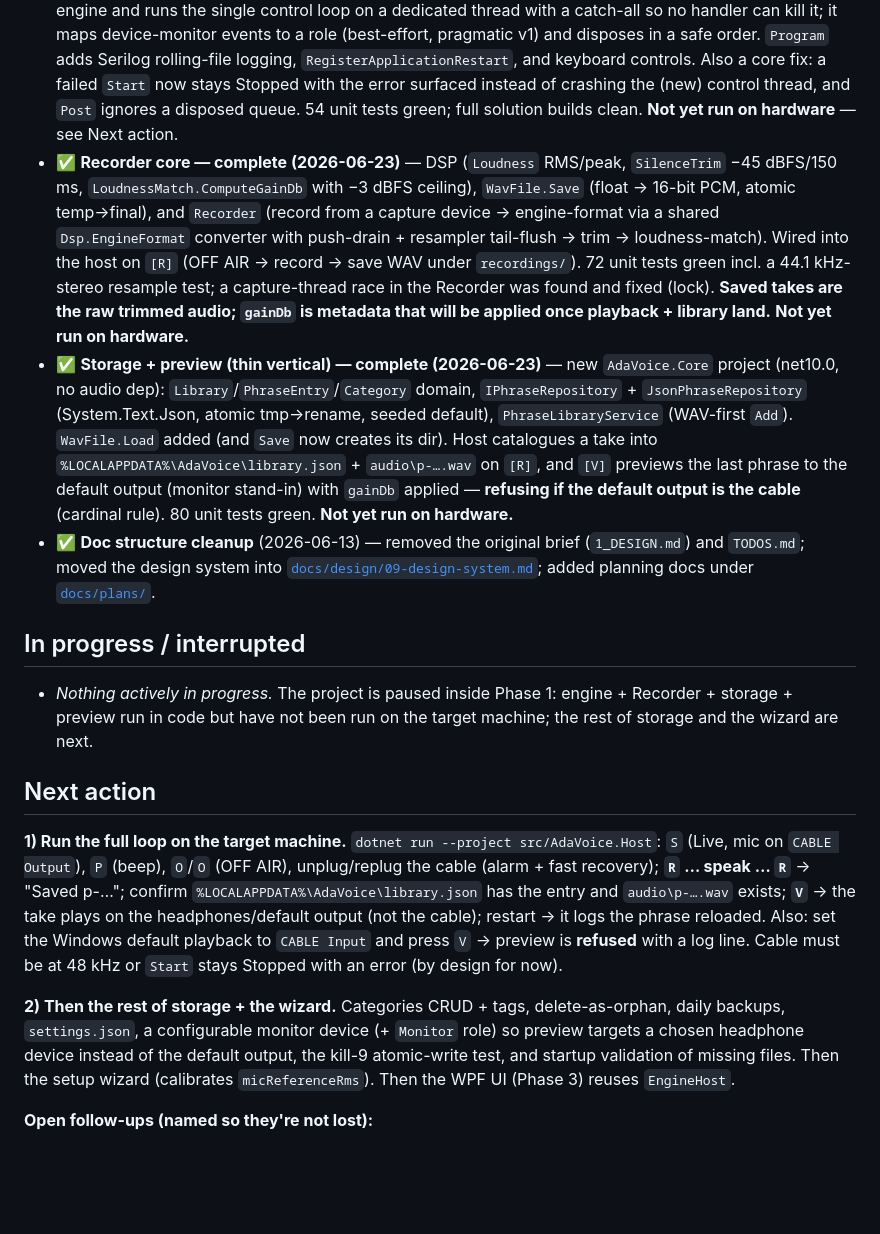
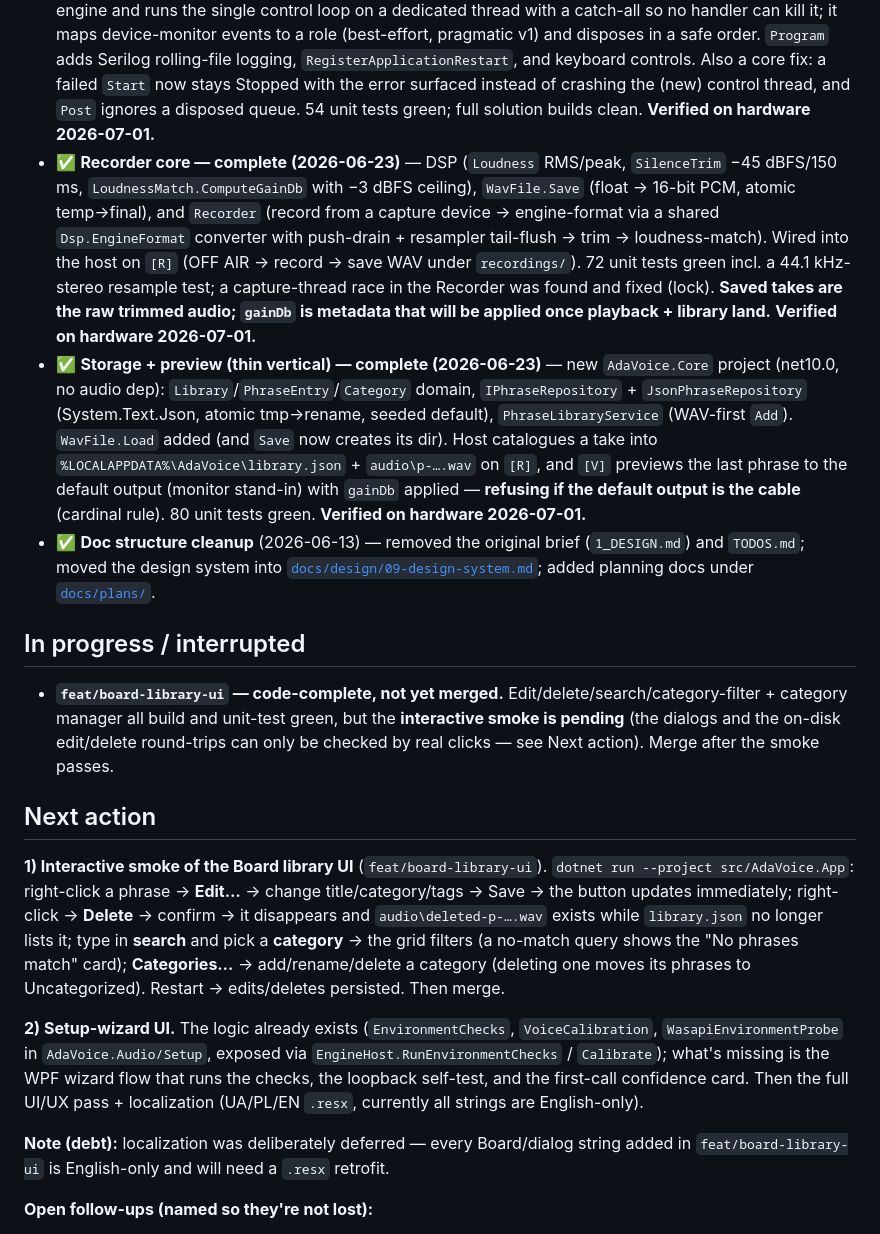
Before and after one commit to olehserv/ada-voice, a Markdown page: handoff.md, the part around one of its changes. GitHub-like rendering; blank space fills up the shorter version.

```diff
--- a/handoff.md
+++ b/handoff.md
@@ -85,8 +103,7 @@ monitor.** Next real step: run it on the target machine (checklist below), then
   pragmatic v1) and disposes in a safe order. `Program` adds Serilog rolling-file logging,
   `RegisterApplicationRestart`, and keyboard controls. Also a core fix: a failed `Start` now stays
   Stopped with the error surfaced instead of crashing the (new) control thread, and `Post` ignores
-  a disposed queue. 54 unit tests green; full solution builds clean. **Not yet run on hardware** —
-  see Next action.
+  a disposed queue. 54 unit tests green; full solution builds clean. **Verified on hardware 2026-07-01.**
 - ✅ **Recorder core — complete (2026-06-23)** — DSP (`Loudness` RMS/peak, `SilenceTrim`
   −45 dBFS/150 ms, `LoudnessMatch.ComputeGainDb` with −3 dBFS ceiling), `WavFile.Save` (float →
   16-bit PCM, atomic temp→final), and `Recorder` (record from a capture device → engine-format via a
@@ -94,39 +111,43 @@ monitor.** Next real step: run it on the target machine (checklist below), then
   loudness-match). Wired into the host on `[R]` (OFF AIR → record → save WAV under `recordings/`).
   72 unit tests green incl. a 44.1 kHz-stereo resample test; a capture-thread race in the Recorder
   was found and fixed (lock). **Saved takes are the raw trimmed audio; `gainDb` is metadata that
-  will be applied once playback + library land.** **Not yet run on hardware.**
+  will be applied once playback + library land.** **Verified on hardware 2026-07-01.**
 - ✅ **Storage + preview (thin vertical) — complete (2026-06-23)** — new `AdaVoice.Core` project
   (net10.0, no audio dep): `Library`/`PhraseEntry`/`Category` domain, `IPhraseRepository` +
   `JsonPhraseRepository` (System.Text.Json, atomic tmp→rename, seeded default), `PhraseLibraryService`
   (WAV-first `Add`). `WavFile.Load` added (and `Save` now creates its dir). Host catalogues a take
   into `%LOCALAPPDATA%\AdaVoice\library.json` + `audio\p-….wav` on `[R]`, and `[V]` previews the last
   phrase to the default output (monitor stand-in) with `gainDb` applied — **refusing if the default
-  output is the cable** (cardinal rule). 80 unit tests green. **Not yet run on hardware.**
+  output is the cable** (cardinal rule). 80 unit tests green. **Verified on hardware 2026-07-01.**
 - ✅ **Doc structure cleanup** (2026-06-13) — removed the original brief (`1_DESIGN.md`) and
   `TODOS.md`; moved the design system into [`docs/design/09-design-system.md`](docs/design/09-design-system.md);
   added planning docs under [`docs/plans/`](docs/plans/).
 
 ## In progress / interrupted
 
-- _Nothing actively in progress._ The project is paused inside Phase 1: engine + Recorder + storage +
-  preview run in code but have not been run on the target machine; the rest of storage and the wizard
-  are next.
+- **`feat/board-library-ui` — code-complete, not yet merged.** Edit/delete/search/category-filter +
+  category manager all build and unit-test green, but the **interactive smoke is pending** (the dialogs
+  and the on-disk edit/delete round-trips can only be checked by real clicks — see Next action). Merge
+  after the smoke passes.
 
 ## Next action
 
-**1) Run the full loop on the target machine.** `dotnet run --project src/AdaVoice.Host`: `S` (Live,
-mic on `CABLE Output`), `P` (beep), `O`/`O` (OFF AIR), unplug/replug the cable (alarm + fast
-recovery); **`R` … speak … `R`** → "Saved p-…"; confirm `%LOCALAPPDATA%\AdaVoice\library.json` has the
-entry and `audio\p-….wav` exists; **`V`** → the take plays on the headphones/default output (not the
-cable); restart → it logs the phrase reloaded. Also: set the Windows default playback to `CABLE Input`
-and press `V` → preview is **refused** with a log line. Cable must be at 48 kHz or `Start` stays
-Stopped with an error (by design for now).
+**1) Interactive smoke of the Board library UI** (`feat/board-library-ui`). `dotnet run --project
+src/AdaVoice.App`: right-click a phrase → **Edit…** → change title/category/tags → Save → the button
+updates immediately; right-click → **Delete** → confirm → it disappears and `audio\deleted-p-….wav`
+exists while `library.json` no longer lists it; type in **search** and pick a **category** → the grid
+filters (a no-match query shows the "No phrases match" card); **Categories…** → add/rename/delete a
+category (deleting one moves its phrases to Uncategorized). Restart → edits/deletes persisted. Then
+merge.
 
-**2) Then the rest of storage + the wizard.** Categories CRUD + tags, delete-as-orphan, daily
-backups, `settings.json`, a configurable monitor device (+ `Monitor` role) so preview targets a
-chosen headphone device instead of the default output, the kill-9 atomic-write test, and startup
-validation of missing files. Then the setup wizard (calibrates `micReferenceRms`). Then the WPF UI
-(Phase 3) reuses `EngineHost`.
+**2) Setup-wizard UI.** The logic already exists (`EnvironmentChecks`, `VoiceCalibration`,
+`WasapiEnvironmentProbe` in `AdaVoice.Audio/Setup`, exposed via `EngineHost.RunEnvironmentChecks` /
+`Calibrate`); what's missing is the WPF wizard flow that runs the checks, the loopback self-test, and
+the first-call confidence card. Then the full UI/UX pass + localization (UA/PL/EN `.resx`, currently all
+strings are English-only).
+
+**Note (debt):** localization was deliberately deferred — every Board/dialog string added in
+`feat/board-library-ui` is English-only and will need a `.resx` retrofit.
 
 **Open follow-ups (named so they're not lost):**
 - **Configurable monitor device:** preview currently uses the default output as the monitor
```
Also changed, not shown: other parts of handoff.md (+39 -21 lines).
